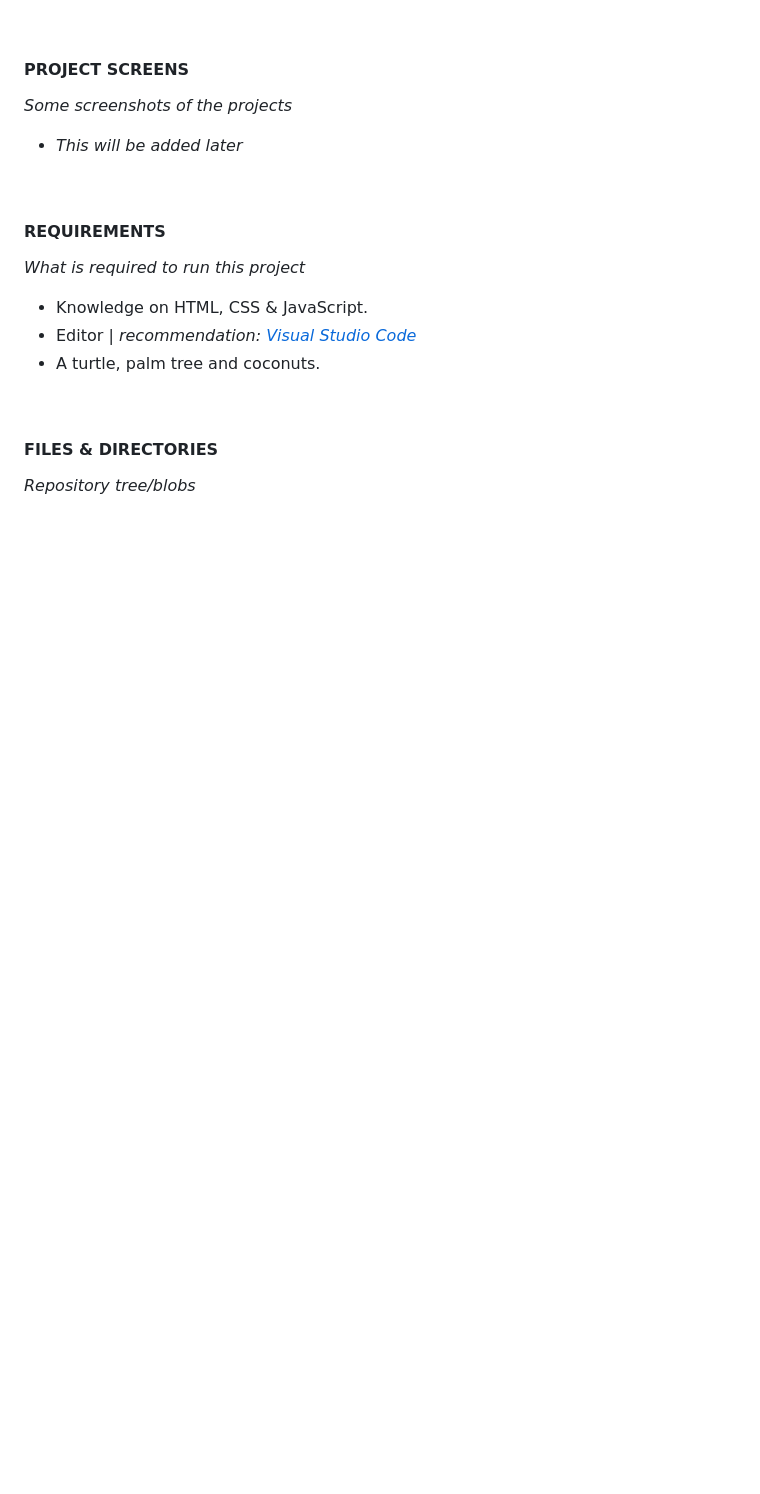
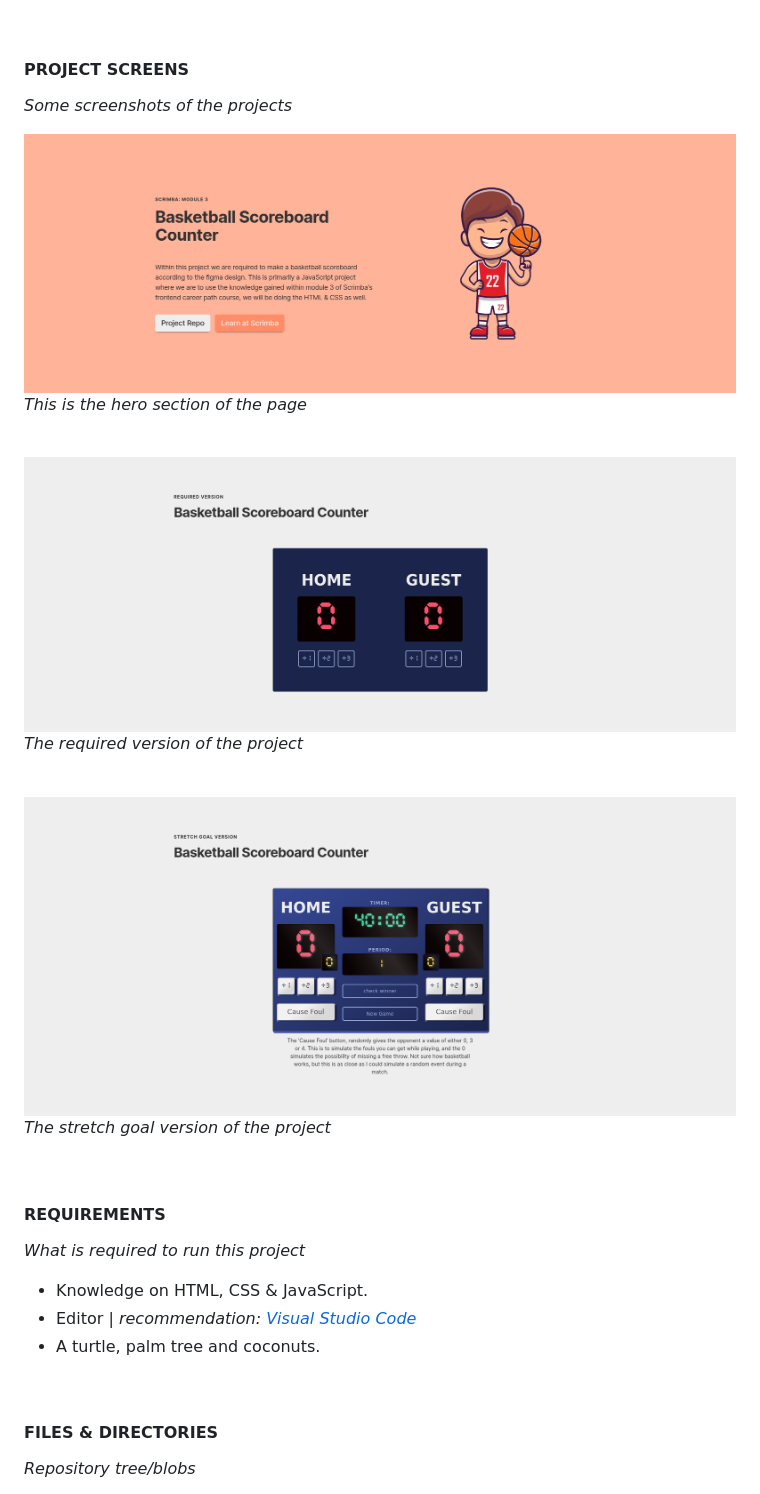
Before and after one commit to awcoetzer/basketball-scoreboard, a Markdown page: README.md, the part around the change printed below. Rendered like a GitHub page; pictures changed too: resources/images/readme/hero-screenshot.png (added), resources/images/readme/required-version-screenshot.png (added), resources/images/readme/stetch-version-screenshot.png (added); blank space fills up the shorter version.

Commit message:
docs: add all readme files & complete readme
Added all readme files, and complete readme

```diff
--- a/README.md
+++ b/README.md
@@ -19,7 +19,18 @@ We were given a figma [file](https://www.figma.com/file/YC48MCx4frBFtYoz6rNJE6/B
 #### PROJECT SCREENS
 _Some screenshots of the projects_
 
-* _This will be added later_
+![Hero Section](./resources/images/readme/hero-screenshot.png)
+_This is the hero section of the page_
+
+<br>
+
+![Hero Section](./resources/images/readme/required-version-screenshot.png)
+_The required version of the project_
+
+<br>
+
+![Hero Section](./resources/images/readme/stetch-version-screenshot.png)
+_The stretch goal version of the project_
 
 <br>
 
```
Also changed, not shown: other parts of README.md (+34 -13 lines), resources/images/hero/hero-img-min.png (added), resources/images/hero/hero-img.png (added), 5 other files.
